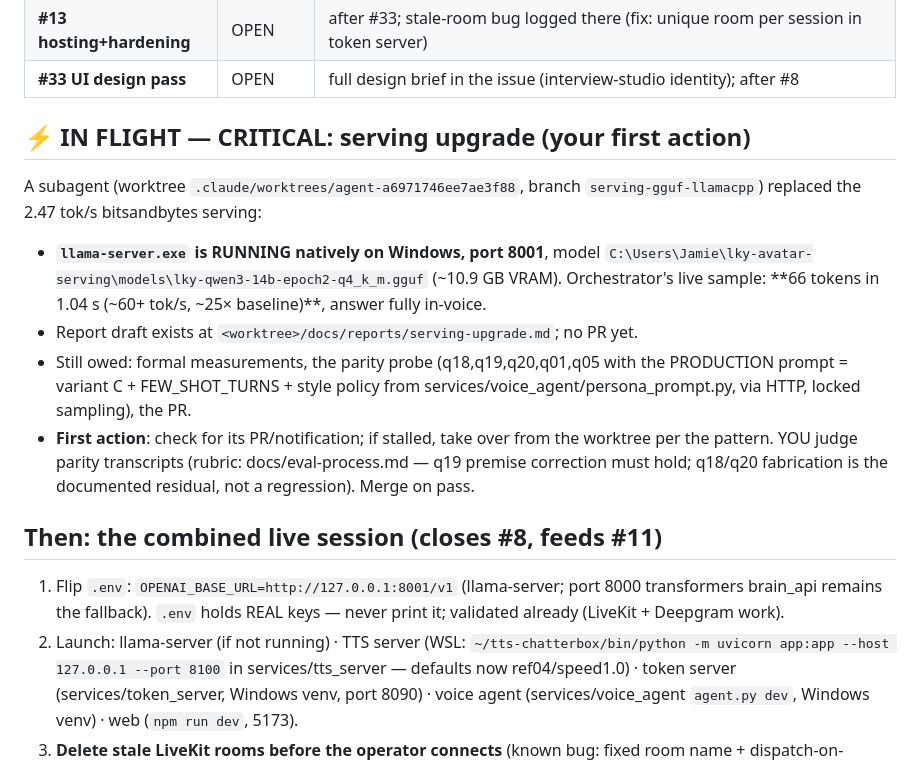
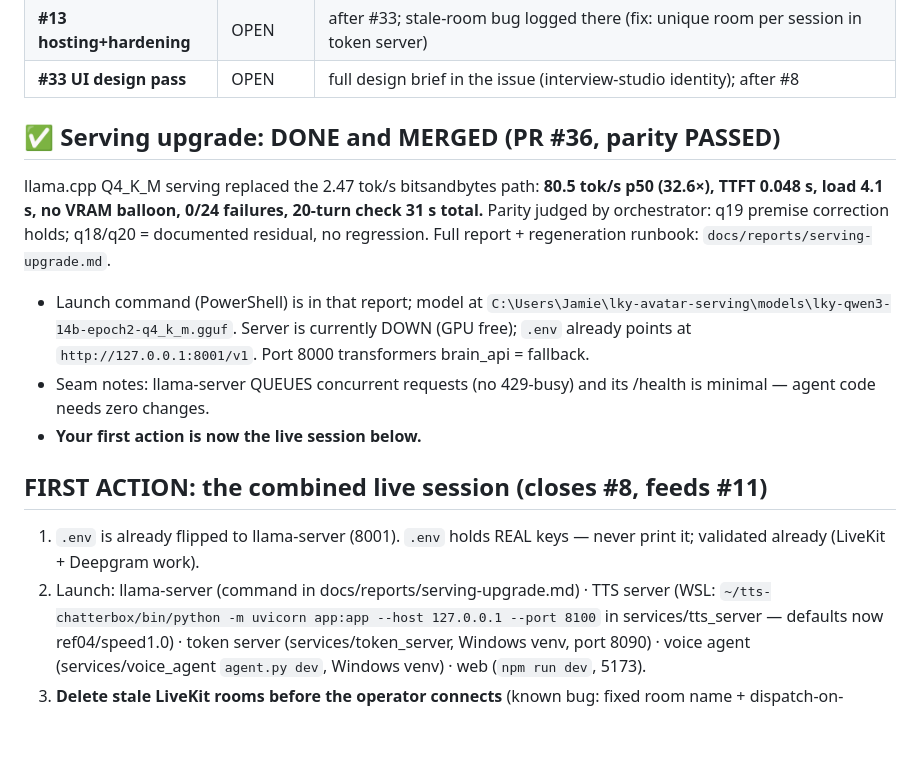
Before and after one commit to pixiiidust/lky-avatar, a Markdown page: docs/HANDOFF.md, the part around the change. GitHub-like rendering; blank space fills up the shorter version.

Commit message:
Handoff: serving upgrade merged; live session is now the first action
Co-Authored-By: Claude Fable 5 <noreply@anthropic.com>

```diff
--- a/docs/HANDOFF.md
+++ b/docs/HANDOFF.md
@@ -25,30 +25,27 @@ maxed-out-automatable + a run report in docs/reports/.
 | **#13 hosting+hardening** | OPEN | after #33; stale-room bug logged there (fix: unique room per session in token server) |
 | **#33 UI design pass** | OPEN | full design brief in the issue (interview-studio identity); after #8 |
 
-## ⚡ IN FLIGHT — CRITICAL: serving upgrade (your first action)
+## ✅ Serving upgrade: DONE and MERGED (PR #36, parity PASSED)
 
-A subagent (worktree `.claude/worktrees/agent-a6971746ee7ae3f88`, branch
-`serving-gguf-llamacpp`) replaced the 2.47 tok/s bitsandbytes serving:
+llama.cpp Q4_K_M serving replaced the 2.47 tok/s bitsandbytes path:
+**80.5 tok/s p50 (32.6×), TTFT 0.048 s, load 4.1 s, no VRAM balloon, 0/24
+failures, 20-turn check 31 s total.** Parity judged by orchestrator: q19
+premise correction holds; q18/q20 = documented residual, no regression.
+Full report + regeneration runbook: `docs/reports/serving-upgrade.md`.
 
-- **`llama-server.exe` is RUNNING natively on Windows, port 8001**, model
-  `C:\Users\Jamie\lky-avatar-serving\models\lky-qwen3-14b-epoch2-q4_k_m.gguf`
-  (~10.9 GB VRAM). Orchestrator's live sample: **66 tokens in 1.04 s (~60+
-  tok/s, ~25× baseline)**, answer fully in-voice.
-- Report draft exists at `<worktree>/docs/reports/serving-upgrade.md`; no PR yet.
-- Still owed: formal measurements, the parity probe (q18,q19,q20,q01,q05 with the
-  PRODUCTION prompt = variant C + FEW_SHOT_TURNS + style policy from
-  services/voice_agent/persona_prompt.py, via HTTP, locked sampling), the PR.
-- **First action**: check for its PR/notification; if stalled, take over from the
-  worktree per the pattern. YOU judge parity transcripts (rubric:
-  docs/eval-process.md — q19 premise correction must hold; q18/q20 fabrication is
-  the documented residual, not a regression). Merge on pass.
+- Launch command (PowerShell) is in that report; model at
+  `C:\Users\Jamie\lky-avatar-serving\models\lky-qwen3-14b-epoch2-q4_k_m.gguf`.
+  Server is currently DOWN (GPU free); `.env` already points at
+  `http://127.0.0.1:8001/v1`. Port 8000 transformers brain_api = fallback.
+- Seam notes: llama-server QUEUES concurrent requests (no 429-busy) and its
+  /health is minimal — agent code needs zero changes.
+- **Your first action is now the live session below.**
 
-## Then: the combined live session (closes #8, feeds #11)
+## FIRST ACTION: the combined live session (closes #8, feeds #11)
 
-1. Flip `.env`: `OPENAI_BASE_URL=http://127.0.0.1:8001/v1` (llama-server; port
-   8000 transformers brain_api remains the fallback). `.env` holds REAL keys —
+1. `.env` is already flipped to llama-server (8001). `.env` holds REAL keys —
    never print it; validated already (LiveKit + Deepgram work).
-2. Launch: llama-server (if not running) · TTS server (WSL:
+2. Launch: llama-server (command in docs/reports/serving-upgrade.md) · TTS server (WSL:
    `~/tts-chatterbox/bin/python -m uvicorn app:app --host 127.0.0.1 --port 8100`
    in services/tts_server — defaults now ref04/speed1.0) · token server
    (services/token_server, Windows venv, port 8090) · voice agent
```
